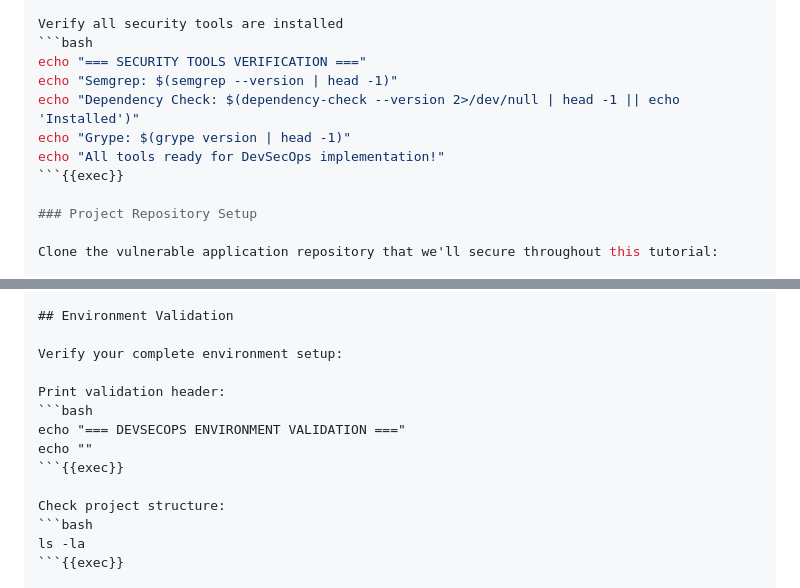
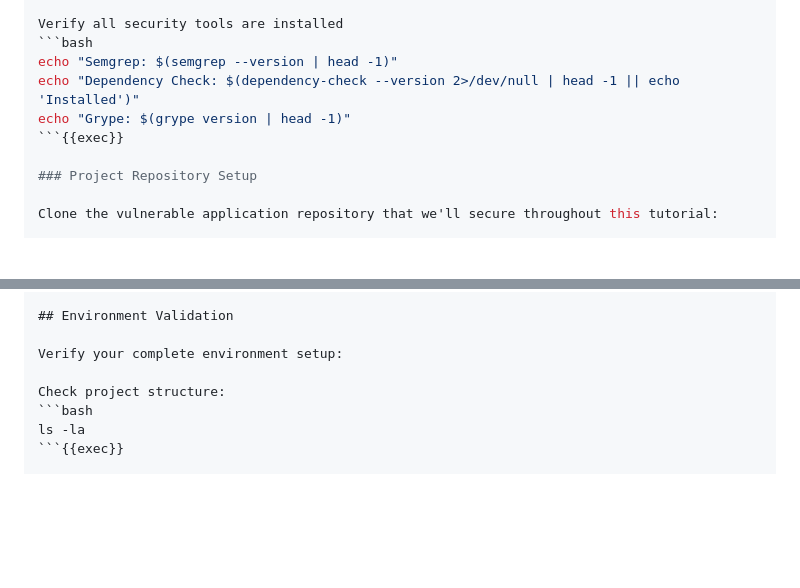
Before and after one commit to ShreyasSawai09/devsecops-tutorial, a Markdown page: killerkoda-tutorial/step1.md, 2 parts joined by grey strips. GitHub-like rendering; blank space fills up the shorter version.

````diff
--- a/killerkoda-tutorial/step1.md
+++ b/killerkoda-tutorial/step1.md
@@ -154,11 +154,9 @@ curl -sSfL https://raw.githubusercontent.com/anchore/grype/main/install.sh | sh
 
 Verify all security tools are installed
 ```bash
-echo "=== SECURITY TOOLS VERIFICATION ==="
 echo "Semgrep: $(semgrep --version | head -1)"
 echo "Dependency Check: $(dependency-check --version 2>/dev/null | head -1 || echo 'Installed')"
 echo "Grype: $(grype version | head -1)"
-echo "All tools ready for DevSecOps implementation!"
 ```{{exec}}
 
 ### Project Repository Setup
@@ -274,12 +272,6 @@ Automated checkpoints in CI/CD pipelines that:
 
 Verify your complete environment setup:
 
-Print validation header:
-```bash
-echo "=== DEVSECOPS ENVIRONMENT VALIDATION ==="
-echo ""
-```{{exec}}
-
 Check project structure:
 ```bash
 ls -la
````
Also changed, not shown: killerkoda-tutorial/step3.md (+2 -15 lines).
